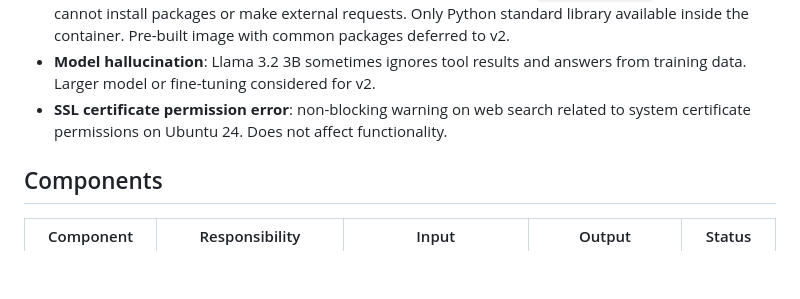
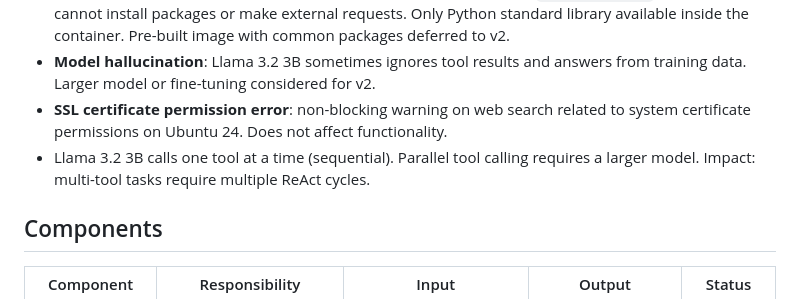
Before and after one commit to JadELHAJJ-prog/local-ai-agent, a Markdown page: design/design.md, the part around the change. Drawn GitHub-style; blank space fills up the shorter version.

Commit message:
added limitation

```diff
--- a/design/design.md
+++ b/design/design.md
@@ -32,6 +32,7 @@
 - **Code execution has no network access**: Docker sandbox runs with `--network none` by design. Code cannot install packages or make external requests. Only Python standard library available inside the container. Pre-built image with common packages deferred to v2.
 - **Model hallucination**: Llama 3.2 3B sometimes ignores tool results and answers from training data. Larger model or fine-tuning considered for v2.
 - **SSL certificate permission error**: non-blocking warning on web search related to system certificate permissions on Ubuntu 24. Does not affect functionality.
+- Llama 3.2 3B calls one tool at a time (sequential). Parallel tool calling requires a larger model. Impact: multi-tool tasks require multiple ReAct cycles.
 
 ## Components
 
```
